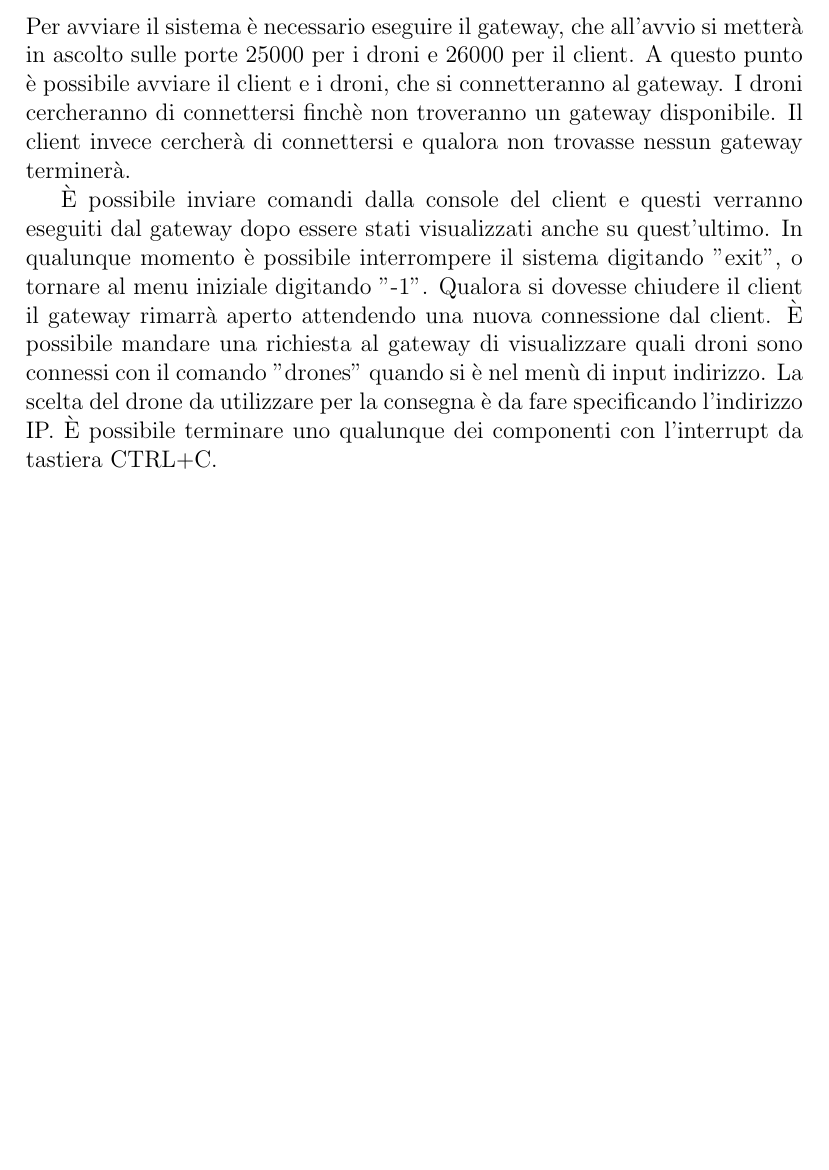
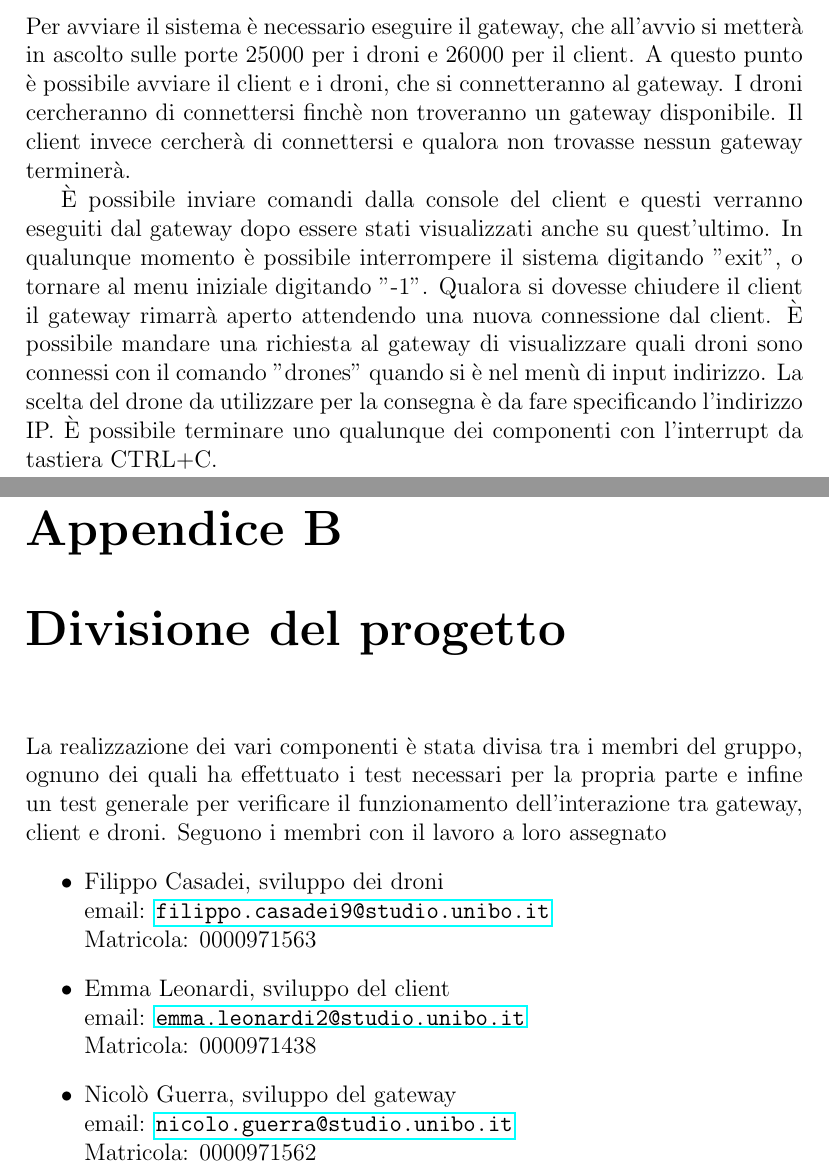
Before and after one commit to nicolo09/Network-project-2022, a LaTeX document (report/report.tex): part of page 10 of 10 before the commit and two parts of pages 11 and 12 of 12 after it, the two joined at a grey line, cut so that both start at the same text, the shorter picture padded with empty space. Compiled offline with pdfLaTeX.

Commit message:
Added trasmissions image and chapter "Divisione del progetto" to report

```diff
--- a/report/report.tex
+++ b/report/report.tex
@@ -122,4 +130,14 @@ Qualora si dovesse chiudere il client il gateway rimarrà aperto attendendo una
 utilizzare per la consegna è da fare specificando l'indirizzo IP.
 È possibile terminare uno qualunque dei componenti con l'interrupt da tastiera CTRL+C.
 
+\chapter{Divisione del progetto}
+La realizzazione dei vari componenti è stata divisa tra i membri del gruppo, ognuno dei quali ha effettuato i test necessari per la propria parte e infine un test generale per
+verificare il funzionamento dell'interazione tra gateway, client e droni.
+Seguono i membri con il lavoro a loro assegnato
+\begin{itemize}
+    \item Filippo Casadei, sviluppo dei droni\\ email: \url{filippo.casadei9@studio.unibo.it}\\ Matricola: 0000971563
+    \item Emma Leonardi, sviluppo del client\\ email: \url{emma.leonardi2@studio.unibo.it}\\ Matricola: 0000971438
+    \item Nicolò Guerra, sviluppo del gateway\\ email: \url{nicolo.guerra@studio.unibo.it} \\ Matricola: 0000971562
+\end{itemize}
+
 \end{document}
```
Also changed, not shown: report/img/trasmissions.pdf (added), report/report.tex (10 more changed lines).
